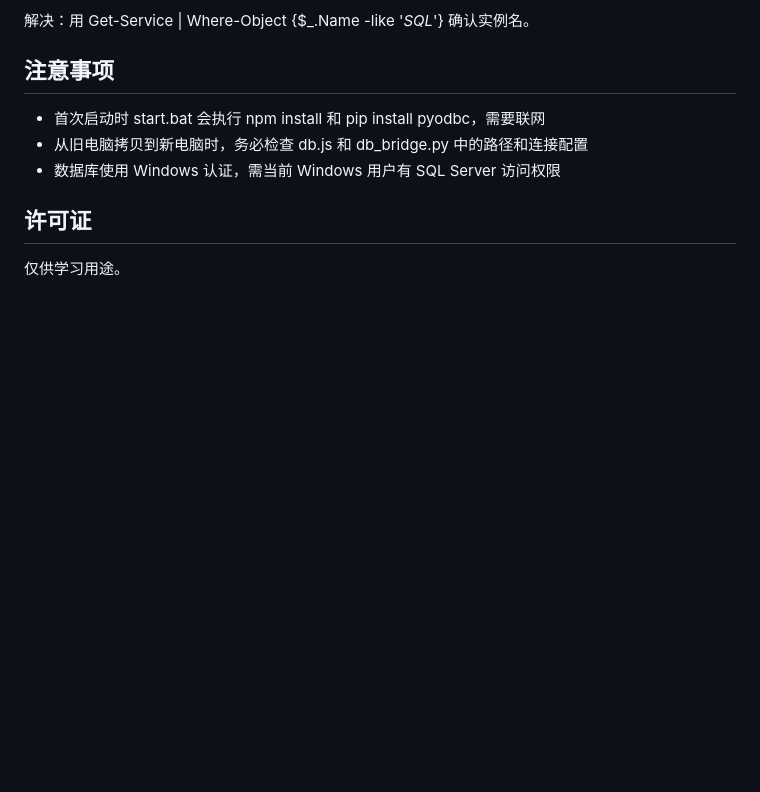
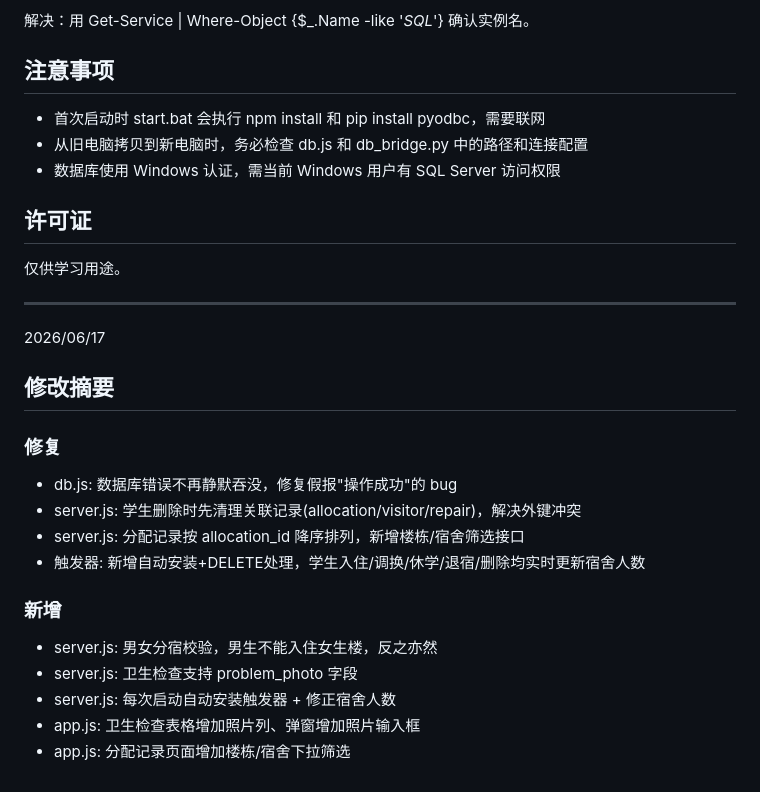
Before and after one commit to zhujunkui1-del/Student-Dormitory-Management-System, a Markdown page: README.md, the part around the change. Drawn GitHub-style; blank space fills up the shorter version.

```diff
--- a/README.md
+++ b/README.md
@@ -102,3 +102,20 @@ sqlcmd -S "localhost" -C -i "数据库/宿舍.sql"
 ## 许可证
 
 仅供学习用途。
+
+---------------------------------------------------------------------------
+2026/06/17
+## 修改摘要
+
+### 修复
+- db.js: 数据库错误不再静默吞没，修复假报"操作成功"的 bug
+- server.js: 学生删除时先清理关联记录(allocation/visitor/repair)，解决外键冲突
+- server.js: 分配记录按 allocation_id 降序排列，新增楼栋/宿舍筛选接口
+- 触发器: 新增自动安装+DELETE处理，学生入住/调换/休学/退宿/删除均实时更新宿舍人数
+
+### 新增
+- server.js: 男女分宿校验，男生不能入住女生楼，反之亦然
+- server.js: 卫生检查支持 problem_photo 字段
+- server.js: 每次启动自动安装触发器 + 修正宿舍人数
+- app.js: 卫生检查表格增加照片列、弹窗增加照片输入框
+- app.js: 分配记录页面增加楼栋/宿舍下拉筛选
```
